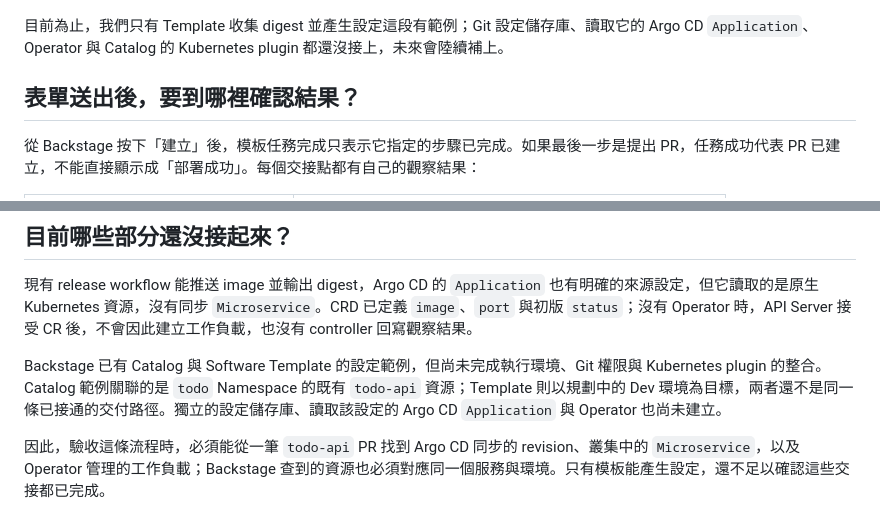
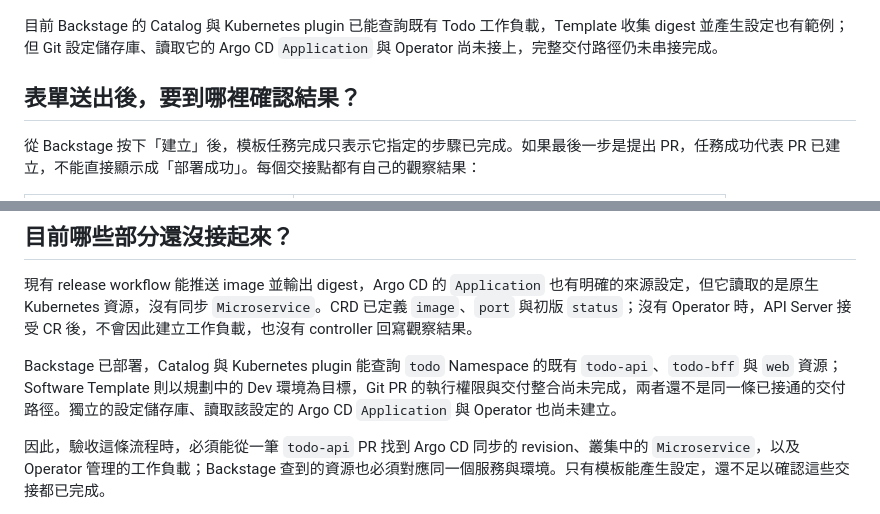
Before and after one commit to yrw9281/IT30.Platform.Engineering, a Markdown page: doc/zh-tw/D17.md, 2 parts joined by grey strips. Drawn GitHub-style.

```diff
--- a/doc/zh-tw/D17.md
+++ b/doc/zh-tw/D17.md
@@ -47,7 +47,7 @@ Catalog 也能以 **Catalog Graph** 畫出資源之間的關係，例如下圖
 
 ![開發者透過 Backstage 的 Software Template 提交 digest、經 Git PR 合併後由 Argo CD 同步到 Kubernetes，並能從 Software Catalog 查詢資源狀態](../assets/day-17-backstage-to-kubernetes-flow.png)
 
-目前為止，我們只有 Template 收集 digest 並產生設定這段有範例；Git 設定儲存庫、讀取它的 Argo CD `Application`、Operator 與 Catalog 的 Kubernetes plugin 都還沒接上，未來會陸續補上。
+目前 Backstage 的 Catalog 與 Kubernetes plugin 已能查詢既有 Todo 工作負載，Template 收集 digest 並產生設定也有範例；但 Git 設定儲存庫、讀取它的 Argo CD `Application` 與 Operator 尚未接上，完整交付路徑仍未串接完成。
 
 ## 表單送出後，要到哪裡確認結果？
 
@@ -68,7 +68,7 @@ Catalog 也能以 **Catalog Graph** 畫出資源之間的關係，例如下圖
 
 現有 release workflow 能推送 image 並輸出 digest，Argo CD 的 `Application` 也有明確的來源設定，但它讀取的是原生 Kubernetes 資源，沒有同步 `Microservice`。CRD 已定義 `image`、`port` 與初版 `status`；沒有 Operator 時，API Server 接受 CR 後，不會因此建立工作負載，也沒有 controller 回寫觀察結果。
 
-Backstage 已有 Catalog 與 Software Template 的設定範例，但尚未完成執行環境、Git 權限與 Kubernetes plugin 的整合。Catalog 範例關聯的是 `todo` Namespace 的既有 `todo-api` 資源；Template 則以規劃中的 Dev 環境為目標，兩者還不是同一條已接通的交付路徑。獨立的設定儲存庫、讀取該設定的 Argo CD `Application` 與 Operator 也尚未建立。
+Backstage 已部署，Catalog 與 Kubernetes plugin 能查詢 `todo` Namespace 的既有 `todo-api`、`todo-bff` 與 `web` 資源；Software Template 則以規劃中的 Dev 環境為目標，Git PR 的執行權限與交付整合尚未完成，兩者還不是同一條已接通的交付路徑。獨立的設定儲存庫、讀取該設定的 Argo CD `Application` 與 Operator 也尚未建立。
 
 因此，驗收這條流程時，必須能從一筆 `todo-api` PR 找到 Argo CD 同步的 revision、叢集中的 `Microservice`，以及 Operator 管理的工作負載；Backstage 查到的資源也必須對應同一個服務與環境。只有模板能產生設定，還不足以確認這些交接都已完成。
 
```
Also changed, not shown: doc/zh-tw/D15.md (+2 -2 lines), doc/zh-tw/D18.md (+7 -7 lines).
